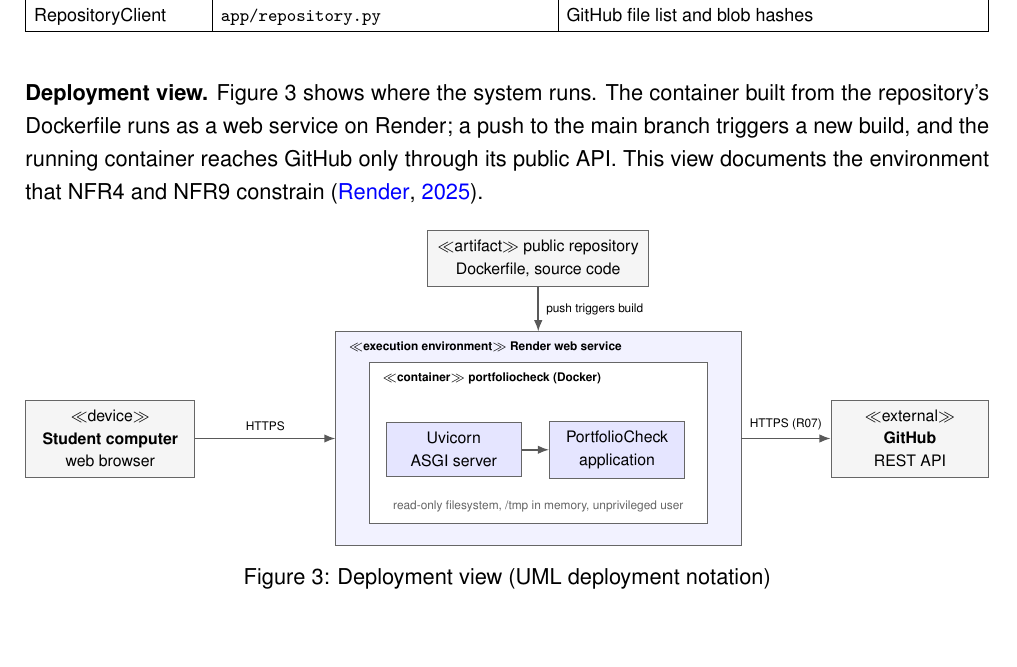
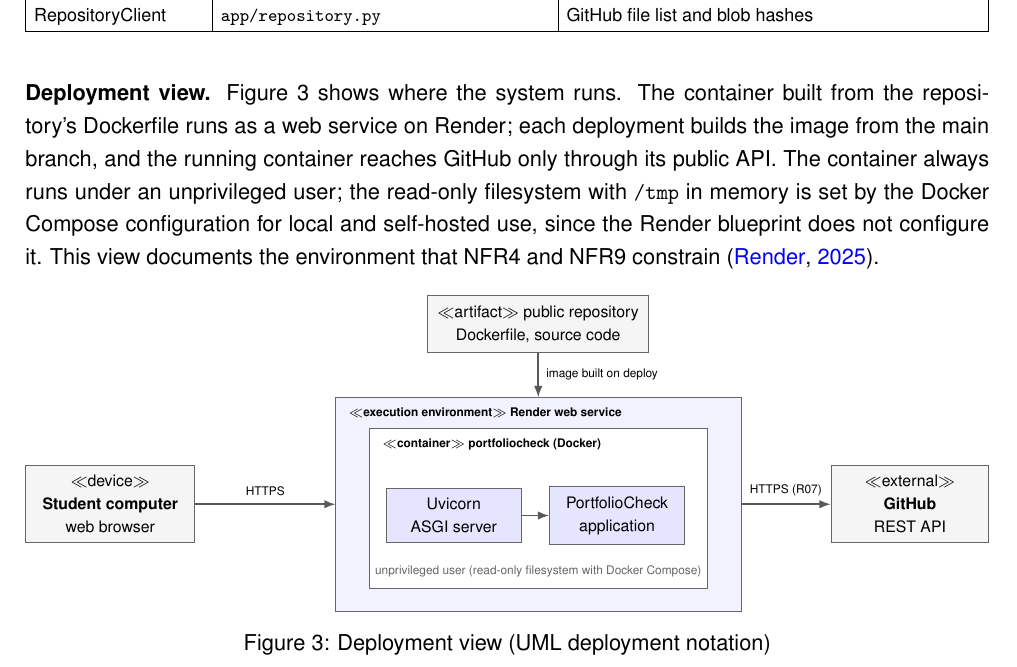
Before and after one commit to shivakondaru94-gif/portfoliocheck-DLMCSPSE01, a LaTeX document (docs/phase3/Kondaru-Siva_10243569_PSE_Project_Documentation.tex): part of page 14 of 31, cut so that both start at the same text. Compiled offline with pdfLaTeX.

Commit message:
Set the abstract in 1.5-line spacing and correct the deployment claims
The abstract now uses 1.5-line spacing as Word defines it for Arial and
is shortened to stay at two pages. The abstract and the deployment view
no longer claim a read-only filesystem on Render: that setting comes
from the Docker Compose configuration, and Render builds on deploy.

Co-Authored-By: Claude Opus 5.5 <noreply@anthropic.com>

```diff
--- a/docs/phase3/Kondaru-Siva_10243569_PSE_Project_Documentation.tex
+++ b/docs/phase3/Kondaru-Siva_10243569_PSE_Project_Documentation.tex
@@ -753,8 +753,11 @@
 
 \textbf{Deployment view.} Figure~\ref{fig:deployment} shows where the system runs.
 The container built from the repository's Dockerfile runs as a web service on
-Render; a push to the main branch triggers a new build, and the running container
-reaches GitHub only through its public API. This view documents the environment
+Render; each deployment builds the image from the main branch, and the running
+container reaches GitHub only through its public API. The container always runs
+under an unprivileged user; the read-only filesystem with \texttt{/tmp} in memory
+is set by the Docker Compose configuration for local and self-hosted use, since
+the Render blueprint does not configure it. This view documents the environment
 that NFR4 and NFR9 constrain \citep{Render2025}.
 
 \begin{figure}[H]
@@ -769,13 +772,13 @@
 \node[anchor=north west, font=\tiny\bfseries] at (4.7,1.3) {$\ll$container$\gg$ portfoliocheck (Docker)};
 \node[node3d, fill=blue!10, minimum width=2.4cm] (uv) at (6.1,-0.2) {Uvicorn\\ASGI server};
 \node[node3d, fill=blue!10, minimum width=2.4cm] (app) at (9.0,-0.2) {PortfolioCheck\\application};
-\node[font=\tiny, black!60] at (7.6,-1.2) {read-only filesystem, /tmp in memory, unprivileged user};
+\node[font=\tiny, black!60] at (7.6,-1.2) {unprivileged user (read-only filesystem with Docker Compose)};
 \draw[flow] (uv) -- (app);
 \node[node3d, minimum width=2.8cm, minimum height=1.3cm] (api) at (14.2,0) {$\ll$external$\gg$\\\textbf{GitHub}\\REST API};
 \node[node3d, minimum width=2.8cm] (repo) at (7.6,3.2) {$\ll$artifact$\gg$ public repository\\Dockerfile, source code};
 \draw[flow] (browser.east) -- node[above, font=\tiny] {HTTPS} (4.0,0);
 \draw[flow] (11.2,0) -- node[above, font=\tiny] {HTTPS (R07)} (api.west);
-\draw[flow] (repo.south) -- node[right, font=\tiny] {push triggers build} (7.6,1.9);
+\draw[flow] (repo.south) -- node[right, font=\tiny] {image built on deploy} (7.6,1.9);
 \end{tikzpicture}}
 \caption{Deployment view (UML deployment notation)}
 \label{fig:deployment}
```
Also changed, not shown: docs/phase3/Kondaru-Siva_10243569_PSE_P3_S_Abstract.pdf, 1 other file.
